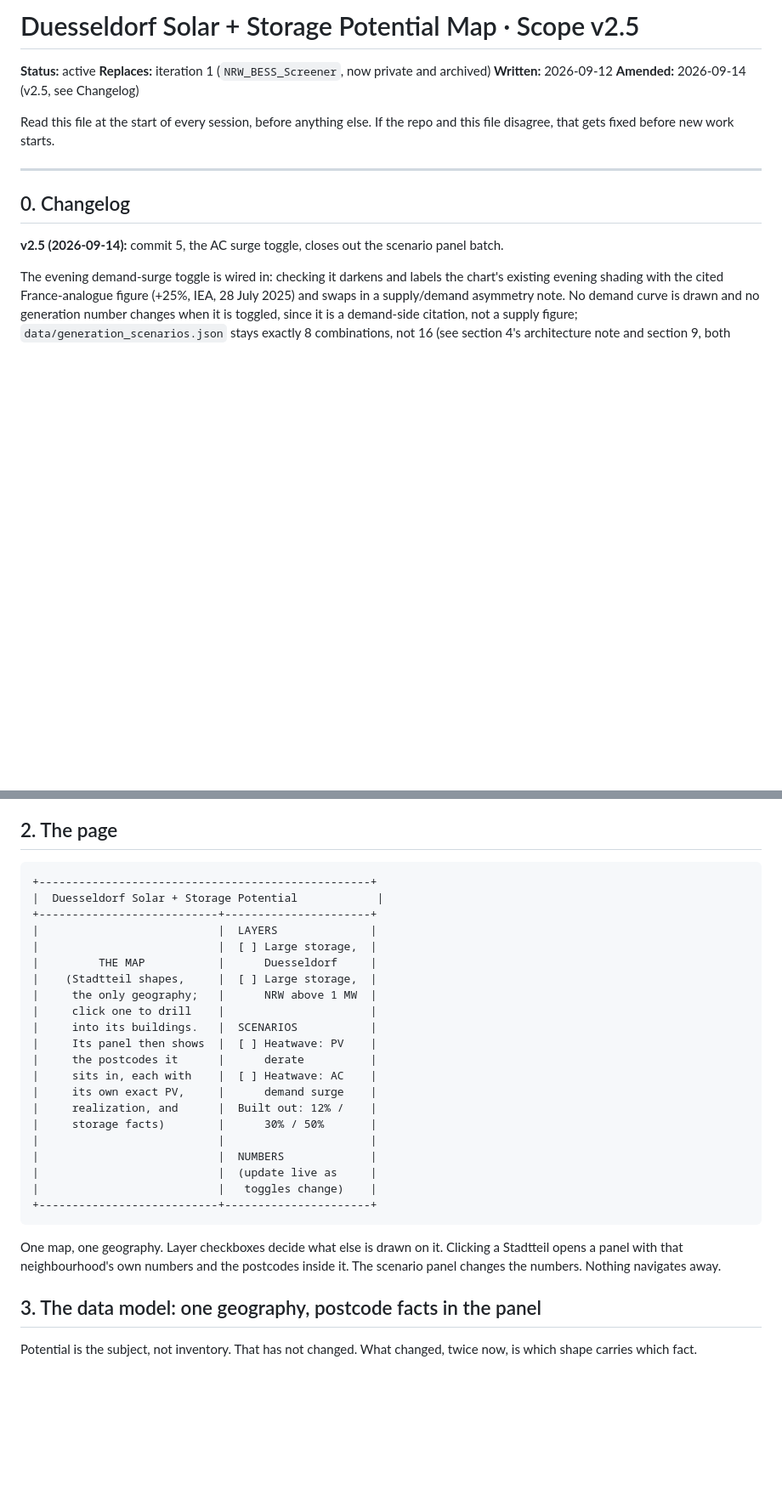
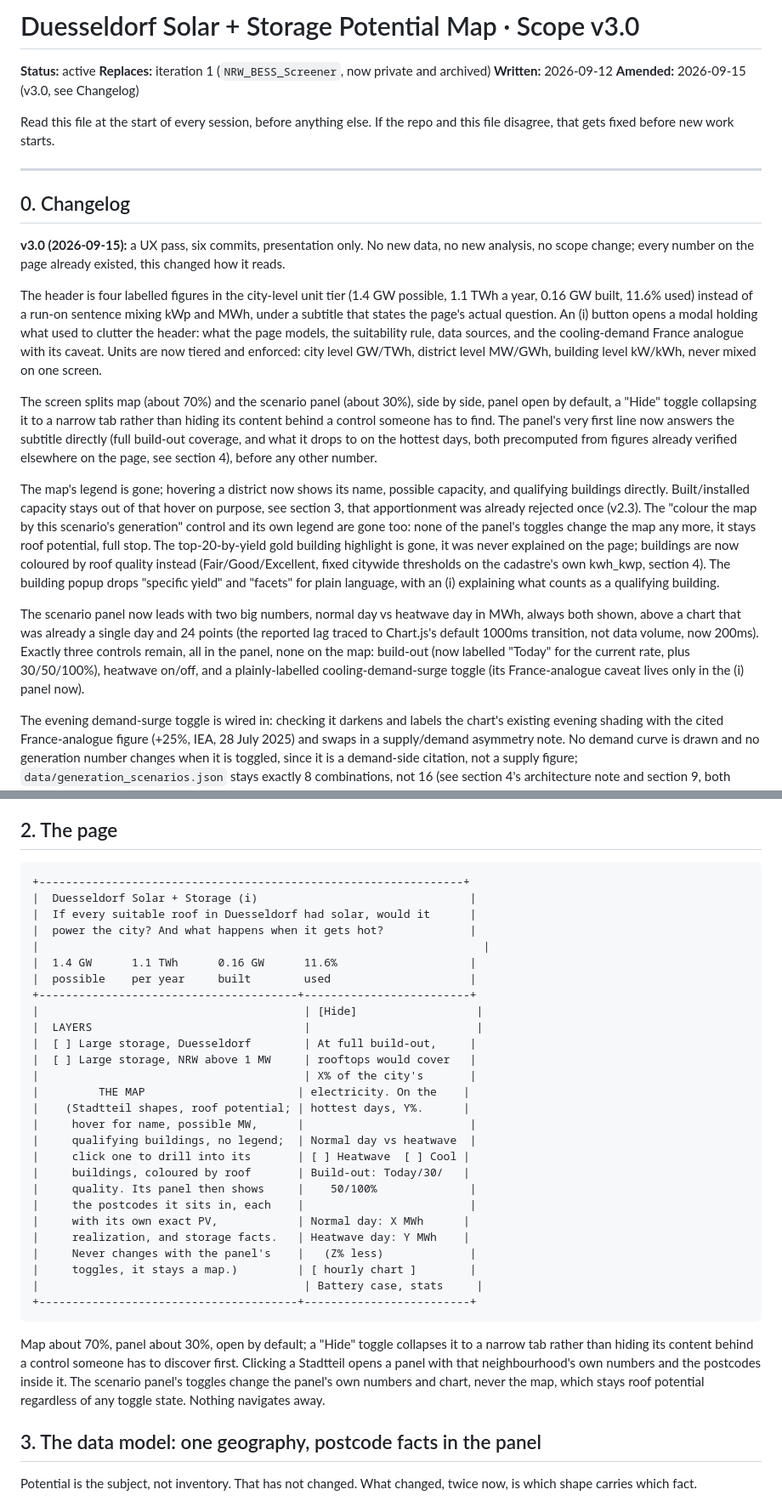
Before and after one commit to BNoone/duesseldorf-solar-storage, a Markdown page: SCOPE.md, 2 parts joined by grey strips. Shown at 85% size. GitHub-like rendering; blank space fills up the shorter version.

Commit message:
SCOPE.md v3.0: document the UX legibility pass
Section 2's page diagram and description, section 3's building-level
suitability text, section 4's scenario-panel control descriptions, and
the display-rule carry-over fact all updated to match the six UX-pass
commits: split layout, city-level units, no map legend, roof-quality
colouring instead of the top-20 highlight, two big numbers, exactly
three controls with plain labels. New v3.0 changelog entry summarizing
the whole pass as presentation-only, no new data or analysis.

Co-Authored-By: Claude Sonnet 5 <noreply@anthropic.com>

````diff
--- a/SCOPE.md
+++ b/SCOPE.md
@@ -1,9 +1,9 @@
-# Duesseldorf Solar + Storage Potential Map · Scope v2.5
+# Duesseldorf Solar + Storage Potential Map · Scope v3.0
 
 **Status:** active
 **Replaces:** iteration 1 (`NRW_BESS_Screener`, now private and archived)
 **Written:** 2026-09-12
-**Amended:** 2026-09-14 (v2.5, see Changelog)
+**Amended:** 2026-09-15 (v3.0, see Changelog)
 
 Read this file at the start of every session, before anything else. If the repo and this file disagree, that gets fixed before new work starts.
 
@@ -11,7 +11,15 @@ Read this file at the start of every session, before anything else. If the repo
 
 ## 0. Changelog
 
-**v2.5 (2026-09-14):** commit 5, the AC surge toggle, closes out the scenario panel batch.
+**v3.0 (2026-09-15):** a UX pass, six commits, presentation only. No new data, no new analysis, no scope change; every number on the page already existed, this changed how it reads.
+
+The header is four labelled figures in the city-level unit tier (1.4 GW possible, 1.1 TWh a year, 0.16 GW built, 11.6% used) instead of a run-on sentence mixing kWp and MWh, under a subtitle that states the page's actual question. An (i) button opens a modal holding what used to clutter the header: what the page models, the suitability rule, data sources, and the cooling-demand France analogue with its caveat. Units are now tiered and enforced: city level GW/TWh, district level MW/GWh, building level kW/kWh, never mixed on one screen.
+
+The screen splits map (about 70%) and the scenario panel (about 30%), side by side, panel open by default, a "Hide" toggle collapsing it to a narrow tab rather than hiding its content behind a control someone has to find. The panel's very first line now answers the subtitle directly (full build-out coverage, and what it drops to on the hottest days, both precomputed from figures already verified elsewhere on the page, see section 4), before any other number.
+
+The map's legend is gone; hovering a district now shows its name, possible capacity, and qualifying buildings directly. Built/installed capacity stays out of that hover on purpose, see section 3, that apportionment was already rejected once (v2.3). The "colour the map by this scenario's generation" control and its own legend are gone too: none of the panel's toggles change the map any more, it stays roof potential, full stop. The top-20-by-yield gold building highlight is gone, it was never explained on the page; buildings are now coloured by roof quality instead (Fair/Good/Excellent, fixed citywide thresholds on the cadastre's own kwh_kwp, section 4). The building popup drops "specific yield" and "facets" for plain language, with an (i) explaining what counts as a qualifying building.
+
+The scenario panel now leads with two big numbers, normal day vs heatwave day in MWh, always both shown, above a chart that was already a single day and 24 points (the reported lag traced to Chart.js's default 1000ms transition, not data volume, now 200ms). Exactly three controls remain, all in the panel, none on the map: build-out (now labelled "Today" for the current rate, plus 30/50/100%), heatwave on/off, and a plainly-labelled cooling-demand-surge toggle (its France-analogue caveat lives only in the (i) panel now).
 
 The evening demand-surge toggle is wired in: checking it darkens and labels the chart's existing evening shading with the cited France-analogue figure (+25%, IEA, 28 July 2025) and swaps in a supply/demand asymmetry note. No demand curve is drawn and no generation number changes when it is toggled, since it is a demand-side citation, not a supply figure; `data/generation_scenarios.json` stays exactly 8 combinations, not 16 (see section 4's architecture note and section 9, both corrected from the earlier "16 combinations" framing, which would have implied AC surge affects supply). With this, all four required commits plus the optional fifth are merged and live: the scenario panel is complete.
 
@@ -56,30 +64,36 @@ It is a portfolio piece for hiring managers. It has to load fast on a laptop, lo
 ## 2. The page
 
 ```
-+--------------------------------------------------+
-|  Duesseldorf Solar + Storage Potential            |
-+---------------------------+----------------------+
-|                           |  LAYERS              |
-|                           |  [ ] Large storage,  |
-|         THE MAP           |      Duesseldorf     |
-|    (Stadtteil shapes,     |  [ ] Large storage,  |
-|     the only geography;   |      NRW above 1 MW  |
-|     click one to drill    |                      |
-|     into its buildings.   |  SCENARIOS           |
-|     Its panel then shows  |  [ ] Heatwave: PV    |
-|     the postcodes it      |      derate          |
-|     sits in, each with    |  [ ] Heatwave: AC    |
-|     its own exact PV,     |      demand surge    |
-|     realization, and      |  Built out: 12% /    |
-|     storage facts)        |      30% / 50%       |
-|                           |                      |
-|                           |  NUMBERS             |
-|                           |  (update live as     |
-|                           |   toggles change)    |
-+---------------------------+----------------------+
++----------------------------------------------------------------+
+|  Duesseldorf Solar + Storage (i)                                |
+|  If every suitable roof in Duesseldorf had solar, would it      |
+|  power the city? And what happens when it gets hot?             |
+|                                                                   |
+|  1.4 GW      1.1 TWh      0.16 GW      11.6%                    |
+|  possible    per year     built        used                     |
++---------------------------------------+-------------------------+
+|                                        | [Hide]                  |
+|  LAYERS                                |                         |
+|  [ ] Large storage, Duesseldorf        | At full build-out,     |
+|  [ ] Large storage, NRW above 1 MW     | rooftops would cover   |
+|                                        | X% of the city's       |
+|         THE MAP                       | electricity. On the    |
+|    (Stadtteil shapes, roof potential; | hottest days, Y%.      |
+|     hover for name, possible MW,      |                         |
+|     qualifying buildings, no legend;  | Normal day vs heatwave  |
+|     click one to drill into its       | [ ] Heatwave  [ ] Cool |
+|     buildings, coloured by roof       | Build-out: Today/30/   |
+|     quality. Its panel then shows     |    50/100%              |
+|     the postcodes it sits in, each    |                         |
+|     with its own exact PV,            | Normal day: X MWh      |
+|     realization, and storage facts.   | Heatwave day: Y MWh    |
+|     Never changes with the panel's    |   (Z% less)             |
+|     toggles, it stays a map.)         | [ hourly chart ]        |
+|                                        | Battery case, stats     |
++---------------------------------------+-------------------------+
 ```
 
-One map, one geography. Layer checkboxes decide what else is drawn on it. Clicking a Stadtteil opens a panel with that neighbourhood's own numbers and the postcodes inside it. The scenario panel changes the numbers. Nothing navigates away.
+Map about 70%, panel about 30%, open by default; a "Hide" toggle collapses it to a narrow tab rather than hiding its content behind a control someone has to discover first. Clicking a Stadtteil opens a panel with that neighbourhood's own numbers and the postcodes inside it. The scenario panel's toggles change the panel's own numbers and chart, never the map, which stays roof potential regardless of any toggle state. Nothing navigates away.
 
 ## 3. The data model: one geography, postcode facts in the panel
 
````
Also changed, not shown: other parts of SCOPE.md (+12 -8 lines).
